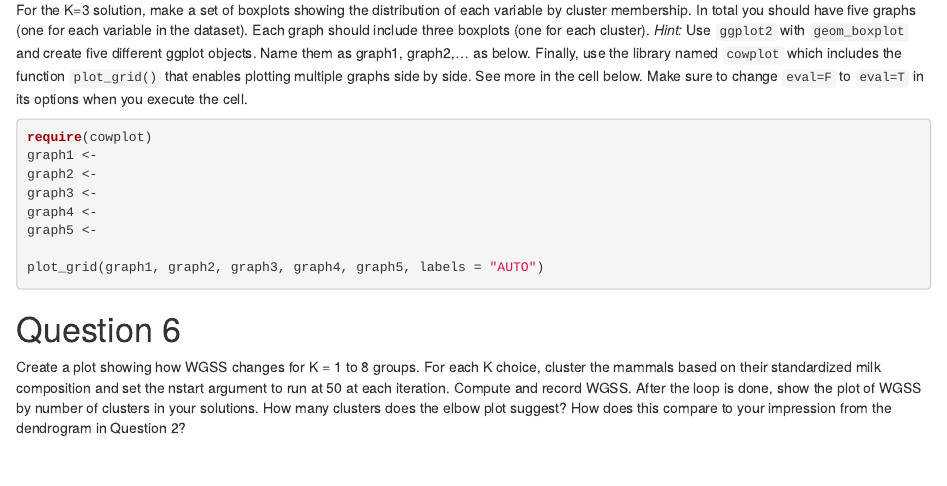
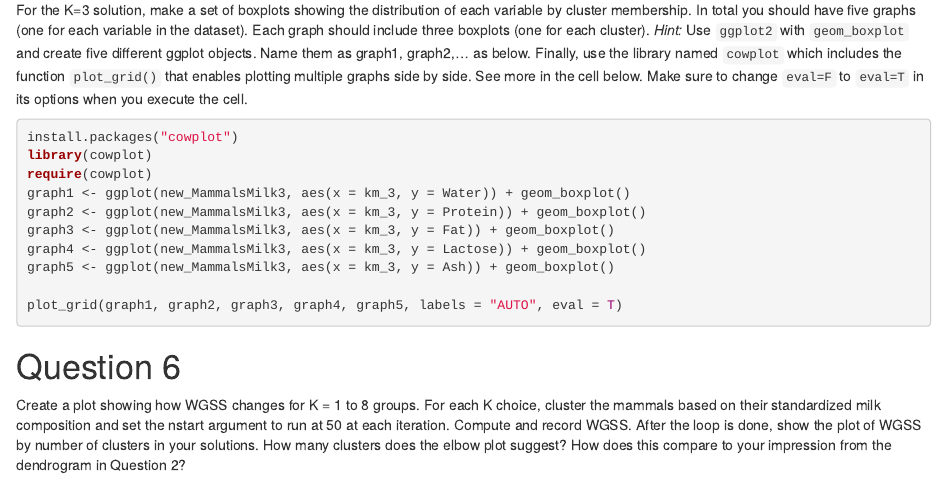
Before and after one commit to maiiduong/DATA-180-Melanie-Duong, an R Markdown document (hw6/hw6.Rmd): the page in a window 1100 px wide, from 4620 px down. The pictures show the output file hw6/hw6.html that the author committed with the source, opened offline.

Commit message:
question5

````diff
--- a/hw6/hw6.Rmd
+++ b/hw6/hw6.Rmd
@@ -94,14 +94,16 @@ round(MMilk_Agg_K4, 2)
 For the K=3 solution, make a set of boxplots showing the distribution of each variable by cluster membership. In total you should have five graphs (one for each variable in the dataset). Each graph should include three boxplots (one for each cluster). *Hint:* Use `ggplot2` with `geom_boxplot` and create five different ggplot objects. Name them as graph1, graph2,... as below. Finally, use the library named `cowplot` which includes the function `plot_grid()` that enables plotting multiple graphs side by side. See more in the cell below. Make sure to change `eval=F` to `eval=T` in its options when you execute the cell.
 
 ```{r, eval=F}
+install.packages("cowplot")
+library(cowplot)
 require(cowplot)
-graph1 <-
-graph2 <-
-graph3 <-
-graph4 <-
-graph5 <-
+graph1 <- ggplot(new_MammalsMilk3, aes(x = km_3, y = Water)) + geom_boxplot()
+graph2 <- ggplot(new_MammalsMilk3, aes(x = km_3, y = Protein)) + geom_boxplot()
+graph3 <- ggplot(new_MammalsMilk3, aes(x = km_3, y = Fat)) + geom_boxplot()
+graph4 <- ggplot(new_MammalsMilk3, aes(x = km_3, y = Lactose)) + geom_boxplot()
+graph5 <- ggplot(new_MammalsMilk3, aes(x = km_3, y = Ash)) + geom_boxplot()
 
-plot_grid(graph1, graph2, graph3, graph4, graph5, labels = "AUTO")
+plot_grid(graph1, graph2, graph3, graph4, graph5, labels = "AUTO", eval = T)
 ```
 
 # Question 6
````
Also changed, not shown: hw6/hw6.html.
